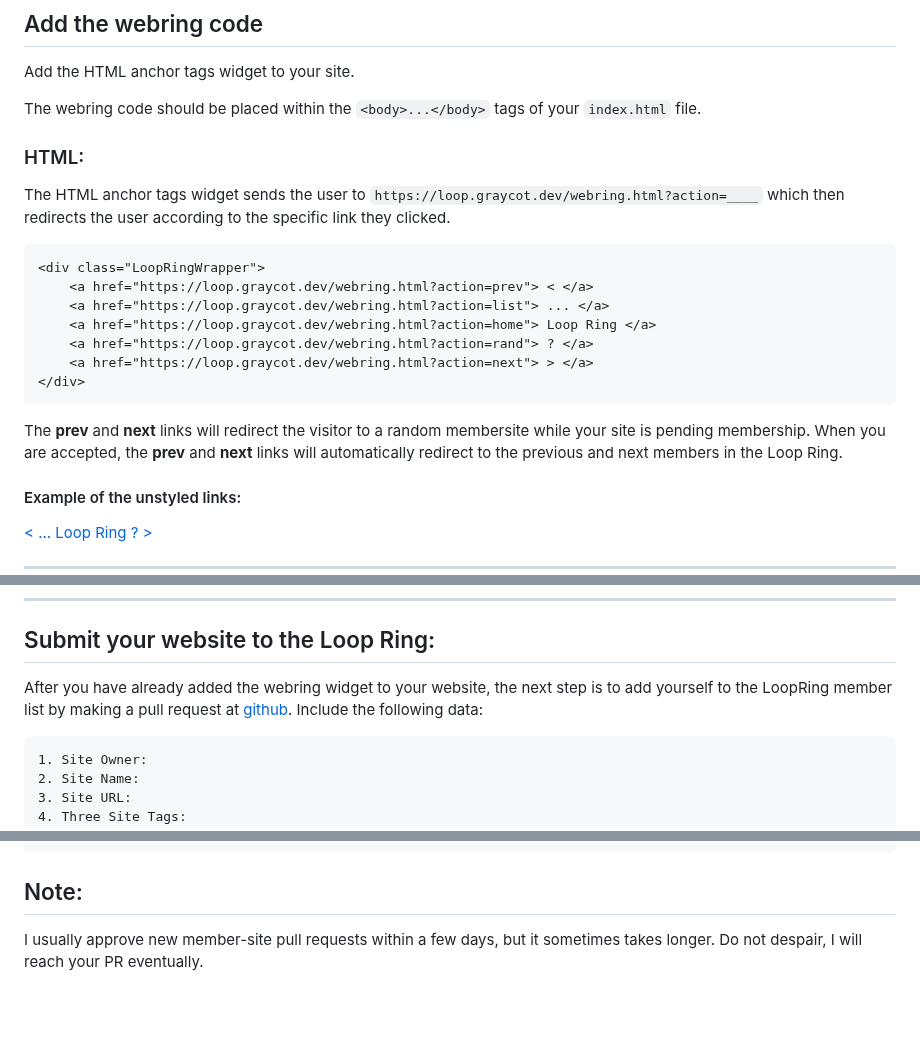
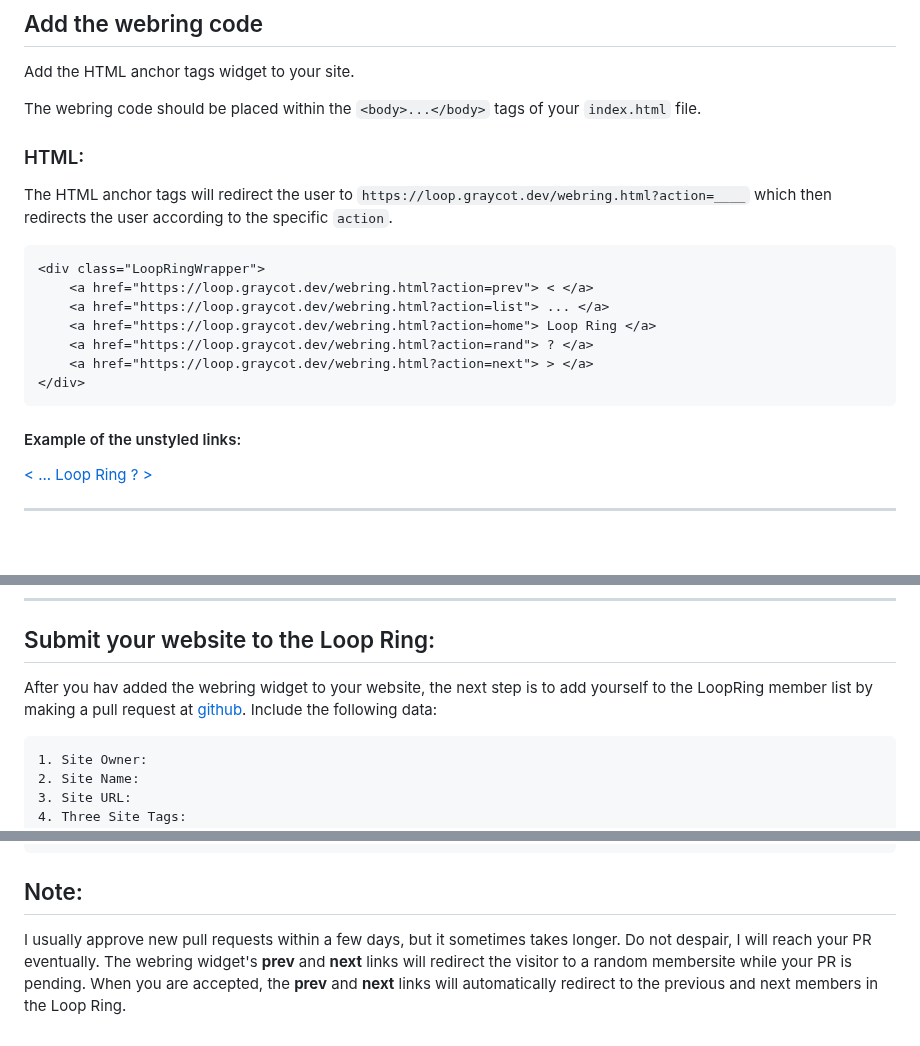
Before and after one commit to Graycot/loop-ring, a Markdown page: README.md, 3 parts joined by grey strips. Rendered like a GitHub page; blank space fills up the shorter version.

````diff
--- a/README.md
+++ b/README.md
@@ -39,12 +39,9 @@ Add the HTML anchor tags widget to your site.
 
 The webring code should be placed within the `<body>...</body>` tags of your `index.html` file.
 
+### HTML:
 
-
-
-### HTML:
-The HTML anchor tags widget sends the user to `https://loop.graycot.dev/webring.html?action=____` which then redirects the user according to the specific link they clicked.
-
+The HTML anchor tags will redirect the user to `https://loop.graycot.dev/webring.html?action=____` which then redirects the user according to the specific `action`.
 
 ```html
 <div class="LoopRingWrapper">
@@ -55,8 +52,6 @@ The HTML anchor tags widget sends the user to `https://loop.graycot.dev/webring.
     <a href="https://loop.graycot.dev/webring.html?action=next"> > </a>
 </div>
 ```
-
-The **prev** and **next** links will redirect the visitor to a random membersite while your site is pending membership. When you are accepted, the **prev** and **next** links will automatically redirect to the previous and next members in the Loop Ring.
 
 #### Example of the unstyled links:
 <div class="LoopRingWrapper">
@@ -85,7 +80,7 @@ You can customize the HTML and CSS to make the widget fit your style.
 
 ## Submit your website to the Loop Ring:
 
-After you have already added the webring widget to your website, the next step is to add yourself to the LoopRing member list by making a pull request at [github](https://github.com/Graycot/loop-ring/blob/master/sites.json). Include the following data:
+After you hav added the webring widget to your website, the next step is to add yourself to the LoopRing member list by making a pull request at [github](https://github.com/Graycot/loop-ring/blob/master/sites.json). Include the following data:
 
 ```
 1. Site Owner:
@@ -110,4 +105,4 @@ After you have already added the webring widget to your website, the next step i
 ```
 
 ## Note:
- I usually approve new member-site pull requests within a few days, but it sometimes takes longer. Do not despair, I will reach your PR eventually.
+ I usually approve new pull requests within a few days, but it sometimes takes longer. Do not despair, I will reach your PR eventually. The webring widget's **prev** and **next** links will redirect the visitor to a random membersite while your PR is pending. When you are accepted, the **prev** and **next** links will automatically redirect to the previous and next members in the Loop Ring.
````
